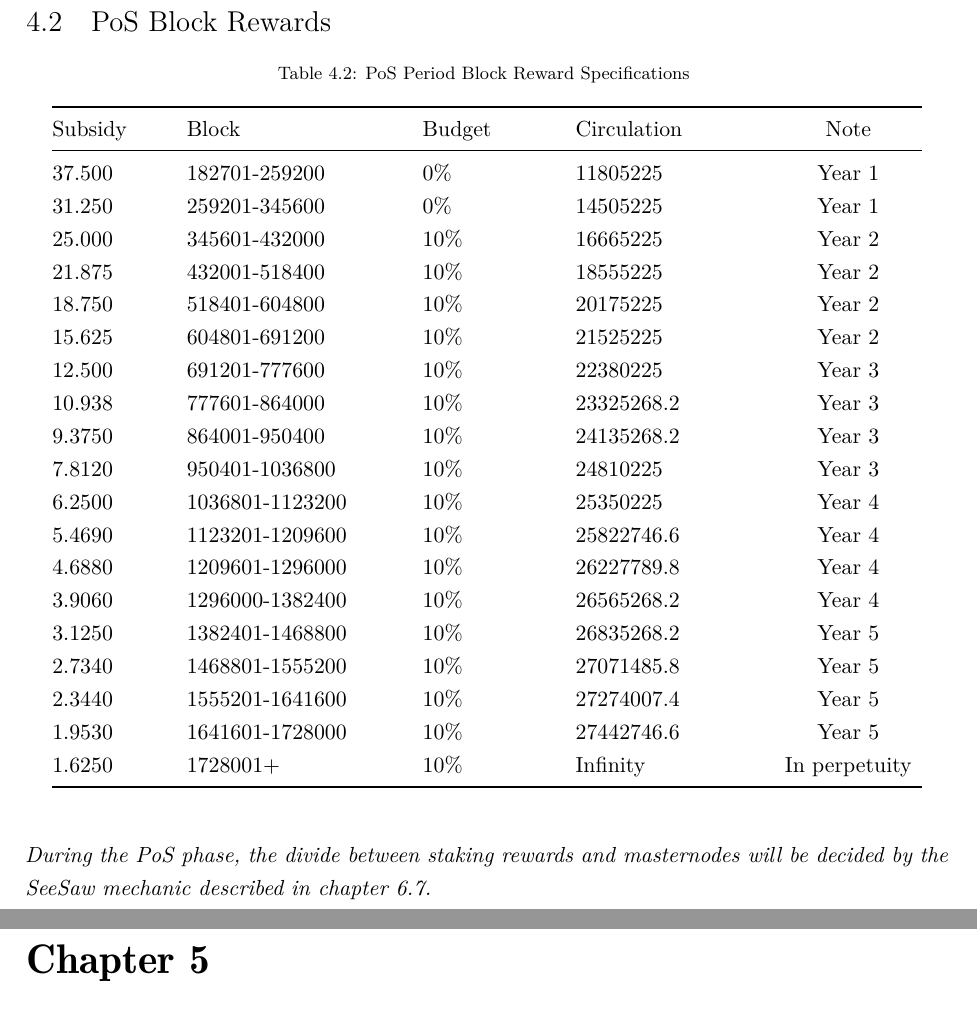
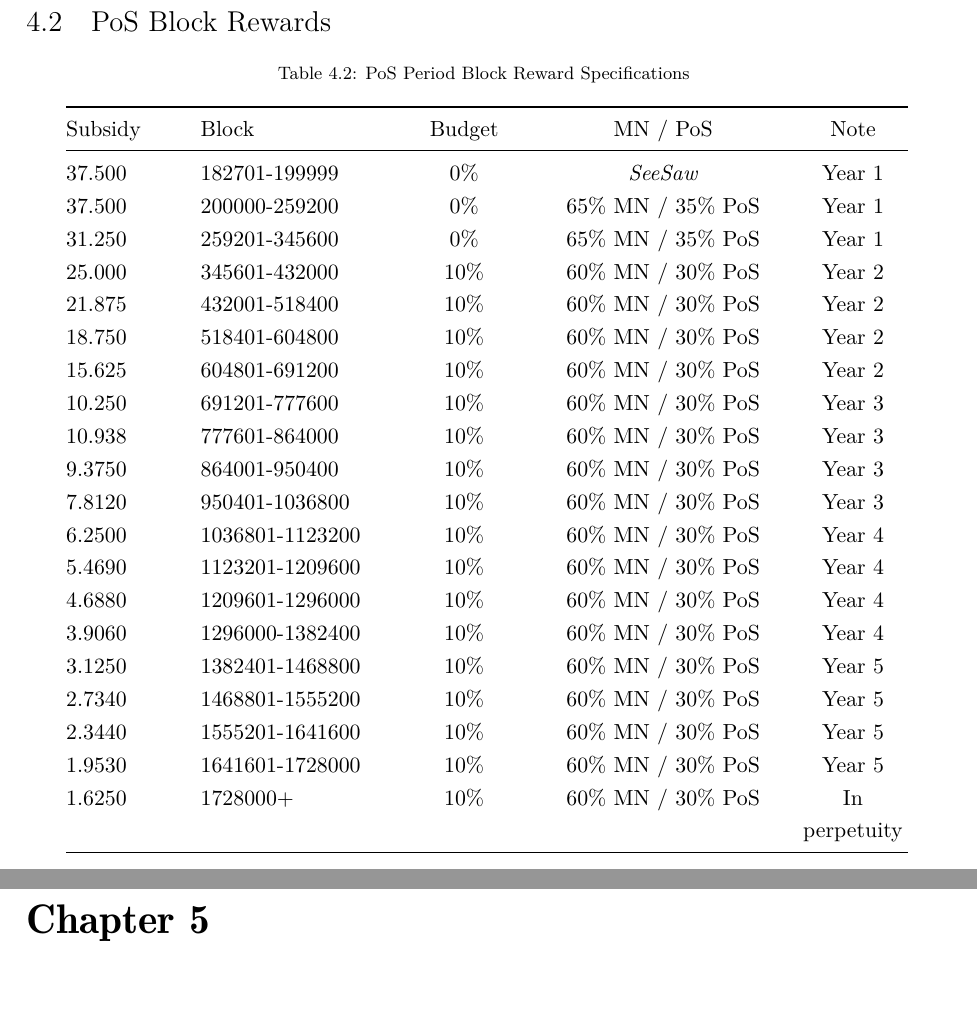
Before and after one commit to bulwark-crypto/bulwark-wp, a LaTeX document (output/bulwark_whitepaper.tex): two parts of pages 16 and 17 of 28, joined at a grey line, cut so that both start at the same text. Compiled offline with XeLaTeX; a missing font is replaced by an installed copy or a similar font.

Commit message:
Updates whitepaper to reflect the removal of seesaw rewards

```diff
--- a/output/bulwark_whitepaper.tex
+++ b/output/bulwark_whitepaper.tex
@@ -647,19 +647,19 @@ NA\strut
 
 \section{PoS Block Rewards}\label{pos-block-rewards}
 
-\begin{longtable}[]{@{}llllc@{}}
+\begin{longtable}[]{@{}llccc@{}}
 \caption{PoS Period Block Reward Specifications
 \label{ref_c_table}}\tabularnewline
 \toprule
 \begin{minipage}[b]{0.12\columnwidth}\raggedright\strut
 Subsidy\strut
-\end{minipage} & \begin{minipage}[b]{0.23\columnwidth}\raggedright\strut
+\end{minipage} & \begin{minipage}[b]{0.19\columnwidth}\raggedright\strut
 Block\strut
-\end{minipage} & \begin{minipage}[b]{0.14\columnwidth}\raggedright\strut
+\end{minipage} & \begin{minipage}[b]{0.14\columnwidth}\centering\strut
 Budget\strut
-\end{minipage} & \begin{minipage}[b]{0.19\columnwidth}\raggedright\strut
-Circulation\strut
-\end{minipage} & \begin{minipage}[b]{0.16\columnwidth}\centering\strut
+\end{minipage} & \begin{minipage}[b]{0.24\columnwidth}\centering\strut
+MN / PoS\strut
+\end{minipage} & \begin{minipage}[b]{0.12\columnwidth}\centering\strut
 Note\strut
 \end{minipage}\tabularnewline
 \midrule
@@ -667,230 +667,239 @@ Note\strut
 \toprule
 \begin{minipage}[b]{0.12\columnwidth}\raggedright\strut
 Subsidy\strut
-\end{minipage} & \begin{minipage}[b]{0.23\columnwidth}\raggedright\strut
+\end{minipage} & \begin{minipage}[b]{0.19\columnwidth}\raggedright\strut
 Block\strut
-\end{minipage} & \begin{minipage}[b]{0.14\columnwidth}\raggedright\strut
+\end{minipage} & \begin{minipage}[b]{0.14\columnwidth}\centering\strut
 Budget\strut
-\end{minipage} & \begin{minipage}[b]{0.19\columnwidth}\raggedright\strut
-Circulation\strut
-\end{minipage} & \begin{minipage}[b]{0.16\columnwidth}\centering\strut
+\end{minipage} & \begin{minipage}[b]{0.24\columnwidth}\centering\strut
+MN / PoS\strut
+\end{minipage} & \begin{minipage}[b]{0.12\columnwidth}\centering\strut
 Note\strut
 \end{minipage}\tabularnewline
 \midrule
 \endhead
 \begin{minipage}[t]{0.12\columnwidth}\raggedright\strut
 37.500\strut
-\end{minipage} & \begin{minipage}[t]{0.23\columnwidth}\raggedright\strut
-182701-259200\strut
-\end{minipage} & \begin{minipage}[t]{0.14\columnwidth}\raggedright\strut
+\end{minipage} & \begin{minipage}[t]{0.19\columnwidth}\raggedright\strut
+182701-199999\strut
+\end{minipage} & \begin{minipage}[t]{0.14\columnwidth}\centering\strut
 0\%\strut
+\end{minipage} & \begin{minipage}[t]{0.24\columnwidth}\centering\strut
+\textit{SeeSaw}\strut
+\end{minipage} & \begin{minipage}[t]{0.12\columnwidth}\centering\strut
+Year 1\strut
+\end{minipage}\tabularnewline
+\begin{minipage}[t]{0.12\columnwidth}\raggedright\strut
+37.500\strut
 \end{minipage} & \begin{minipage}[t]{0.19\columnwidth}\raggedright\strut
-11805225\strut
-\end{minipage} & \begin{minipage}[t]{0.16\columnwidth}\centering\strut
+200000-259200\strut
+\end{minipage} & \begin{minipage}[t]{0.14\columnwidth}\centering\strut
+0\%\strut
+\end{minipage} & \begin{minipage}[t]{0.24\columnwidth}\centering\strut
+65\% MN / 35\% PoS\strut
+\end{minipage} & \begin{minipage}[t]{0.12\columnwidth}\centering\strut
 Year 1\strut
 \end{minipage}\tabularnewline
 \begin{minipage}[t]{0.12\columnwidth}\raggedright\strut
 31.250\strut
-\end{minipage} & \begin{minipage}[t]{0.23\columnwidth}\raggedright\strut
+\end{minipage} & \begin{minipage}[t]{0.19\columnwidth}\raggedright\strut
 259201-345600\strut
-\end{minipage} & \begin{minipage}[t]{0.14\columnwidth}\raggedright\strut
+\end{minipage} & \begin{minipage}[t]{0.14\columnwidth}\centering\strut
 0\%\strut
-\end{minipage} & \begin{minipage}[t]{0.19\columnwidth}\raggedright\strut
-14505225\strut
-\end{minipage} & \begin{minipage}[t]{0.16\columnwidth}\centering\strut
+\end{minipage} & \begin{minipage}[t]{0.24\columnwidth}\centering\strut
+65\% MN / 35\% PoS\strut
+\end{minipage} & \begin{minipage}[t]{0.12\columnwidth}\centering\strut
 Year 1\strut
 \end{minipage}\tabularnewline
 \begin{minipage}[t]{0.12\columnwidth}\raggedright\strut
 25.000\strut
-\end{minipage} & \begin{minipage}[t]{0.23\columnwidth}\raggedright\strut
+\end{minipage} & \begin{minipage}[t]{0.19\columnwidth}\raggedright\strut
 345601-432000\strut
-\end{minipage} & \begin{minipage}[t]{0.14\columnwidth}\raggedright\strut
+\end{minipage} & \begin{minipage}[t]{0.14\columnwidth}\centering\strut
 10\%\strut
-\end{minipage} & \begin{minipage}[t]{0.19\columnwidth}\raggedright\strut
-16665225\strut
-\end{minipage} & \begin{minipage}[t]{0.16\columnwidth}\centering\strut
+\end{minipage} & \begin{minipage}[t]{0.24\columnwidth}\centering\strut
+60\% MN / 30\% PoS\strut
+\end{minipage} & \begin{minipage}[t]{0.12\columnwidth}\centering\strut
 Year 2\strut
 \end{minipage}\tabularnewline
 \begin{minipage}[t]{0.12\columnwidth}\raggedright\strut
 21.875\strut
-\end{minipage} & \begin{minipage}[t]{0.23\columnwidth}\raggedright\strut
+\end{minipage} & \begin{minipage}[t]{0.19\columnwidth}\raggedright\strut
 432001-518400\strut
-\end{minipage} & \begin{minipage}[t]{0.14\columnwidth}\raggedright\strut
+\end{minipage} & \begin{minipage}[t]{0.14\columnwidth}\centering\strut
 10\%\strut
-\end{minipage} & \begin{minipage}[t]{0.19\columnwidth}\raggedright\strut
-18555225\strut
-\end{minipage} & \begin{minipage}[t]{0.16\columnwidth}\centering\strut
+\end{minipage} & \begin{minipage}[t]{0.24\columnwidth}\centering\strut
+60\% MN / 30\% PoS\strut
+\end{minipage} & \begin{minipage}[t]{0.12\columnwidth}\centering\strut
 Year 2\strut
 \end{minipage}\tabularnewline
 \begin{minipage}[t]{0.12\columnwidth}\raggedright\strut
 18.750\strut
-\end{minipage} & \begin{minipage}[t]{0.23\columnwidth}\raggedright\strut
+\end{minipage} & \begin{minipage}[t]{0.19\columnwidth}\raggedright\strut
 518401-604800\strut
-\end{minipage} & \begin{minipage}[t]{0.14\columnwidth}\raggedright\strut
+\end{minipage} & \begin{minipage}[t]{0.14\columnwidth}\centering\strut
 10\%\strut
-\end{minipage} & \begin{minipage}[t]{0.19\columnwidth}\raggedright\strut
-20175225\strut
-\end{minipage} & \begin{minipage}[t]{0.16\columnwidth}\centering\strut
+\end{minipage} & \begin{minipage}[t]{0.24\columnwidth}\centering\strut
+60\% MN / 30\% PoS\strut
+\end{minipage} & \begin{minipage}[t]{0.12\columnwidth}\centering\strut
 Year 2\strut
 \end{minipage}\tabularnewline
 \begin{minipage}[t]{0.12\columnwidth}\raggedright\strut
 15.625\strut
-\end{minipage} & \begin{minipage}[t]{0.23\columnwidth}\raggedright\strut
+\end{minipage} & \begin{minipage}[t]{0.19\columnwidth}\raggedright\strut
 604801-691200\strut
-\end{minipage} & \begin{minipage}[t]{0.14\columnwidth}\raggedright\strut
+\end{minipage} & \begin{minipage}[t]{0.14\columnwidth}\centering\strut
 10\%\strut
-\end{minipage} & \begin{minipage}[t]{0.19\columnwidth}\raggedright\strut
-21525225\strut
-\end{minipage} & \begin{minipage}[t]{0.16\columnwidth}\centering\strut
+\end{minipage} & \begin{minipage}[t]{0.24\columnwidth}\centering\strut
+60\% MN / 30\% PoS\strut
+\end{minipage} & \begin{minipage}[t]{0.12\columnwidth}\centering\strut
 Year 2\strut
 \end{minipage}\tabularnewline
 \begin{minipage}[t]{0.12\columnwidth}\raggedright\strut
-12.500\strut
-\end{minipage} & \begin{minipage}[t]{0.23\columnwidth}\raggedright\strut
+10.250\strut
+\end{minipage} & \begin{minipage}[t]{0.19\columnwidth}\raggedright\strut
 691201-777600\strut
-\end{minipage} & \begin{minipage}[t]{0.14\columnwidth}\raggedright\strut
+\end{minipage} & \begin{minipage}[t]{0.14\columnwidth}\centering\strut
 10\%\strut
-\end{minipage} & \begin{minipage}[t]{0.19\columnwidth}\raggedright\strut
-22380225\strut
-\end{minipage} & \begin{minipage}[t]{0.16\columnwidth}\centering\strut
+\end{minipage} & \begin{minipage}[t]{0.24\columnwidth}\centering\strut
+60\% MN / 30\% PoS\strut
+\end{minipage} & \begin{minipage}[t]{0.12\columnwidth}\centering\strut
 Year 3\strut
 \end{minipage}\tabularnewline
 \begin{minipage}[t]{0.12\columnwidth}\raggedright\strut
 10.938\strut
-\end{minipage} & \begin{minipage}[t]{0.23\columnwidth}\raggedright\strut
+\end{minipage} & \begin{minipage}[t]{0.19\columnwidth}\raggedright\strut
 777601-864000\strut
-\end{minipage} & \begin{minipage}[t]{0.14\columnwidth}\raggedright\strut
+\end{minipage} & \begin{minipage}[t]{0.14\columnwidth}\centering\strut
 10\%\strut
-\end{minipage} & \begin{minipage}[t]{0.19\columnwidth}\raggedright\strut
-23325268.2\strut
-\end{minipage} & \begin{minipage}[t]{0.16\columnwidth}\centering\strut
+\end{minipage} & \begin{minipage}[t]{0.24\columnwidth}\centering\strut
+60\% MN / 30\% PoS\strut
+\end{minipage} & \begin{minipage}[t]{0.12\columnwidth}\centering\strut
 Year 3\strut
 \end{minipage}\tabularnewline
 \begin{minipage}[t]{0.12\columnwidth}\raggedright\strut
 9.3750\strut
-\end{minipage} & \begin{minipage}[t]{0.23\columnwidth}\raggedright\strut
+\end{minipage} & \begin{minipage}[t]{0.19\columnwidth}\raggedright\strut
 864001-950400\strut
-\end{minipage} & \begin{minipage}[t]{0.14\columnwidth}\raggedright\strut
+\end{minipage} & \begin{minipage}[t]{0.14\columnwidth}\centering\strut
 10\%\strut
-\end{minipage} & \begin{minipage}[t]{0.19\columnwidth}\raggedright\strut
-24135268.2\strut
-\end{minipage} & \begin{minipage}[t]{0.16\columnwidth}\centering\strut
+\end{minipage} & \begin{minipage}[t]{0.24\columnwidth}\centering\strut
+60\% MN / 30\% PoS\strut
+\end{minipage} & \begin{minipage}[t]{0.12\columnwidth}\centering\strut
 Year 3\strut
 \end{minipage}\tabularnewline
 \begin{minipage}[t]{0.12\columnwidth}\raggedright\strut
 7.8120\strut
-\end{minipage} & \begin{minipage}[t]{0.23\columnwidth}\raggedright\strut
+\end{minipage} & \begin{minipage}[t]{0.19\columnwidth}\raggedright\strut
 950401-1036800\strut
-\end{minipage} & \begin{minipage}[t]{0.14\columnwidth}\raggedright\strut
+\end{minipage} & \begin{minipage}[t]{0.14\columnwidth}\centering\strut
 10\%\strut
-\end{minipage} & \begin{minipage}[t]{0.19\columnwidth}\raggedright\strut
-24810225\strut
-\end{minipage} & \begin{minipage}[t]{0.16\columnwidth}\centering\strut
+\end{minipage} & \begin{minipage}[t]{0.24\columnwidth}\centering\strut
+60\% MN / 30\% PoS\strut
+\end{minipage} & \begin{minipage}[t]{0.12\columnwidth}\centering\strut
 Year 3\strut
 \end{minipage}\tabularnewline
 \begin{minipage}[t]{0.12\columnwidth}\raggedright\strut
 6.2500\strut
-\end{minipage} & \begin{minipage}[t]{0.23\columnwidth}\raggedright\strut
+\end{minipage} & \begin{minipage}[t]{0.19\columnwidth}\raggedright\strut
 1036801-1123200\strut
-\end{minipage} & \begin{minipage}[t]{0.14\columnwidth}\raggedright\strut
+\end{minipage} & \begin{minipage}[t]{0.14\columnwidth}\centering\strut
 10\%\strut
-\end{minipage} & \begin{minipage}[t]{0.19\columnwidth}\raggedright\strut
-25350225\strut
-\end{minipage} & \begin{minipage}[t]{0.16\columnwidth}\centering\strut
+\end{minipage} & \begin{minipage}[t]{0.24\columnwidth}\centering\strut
+60\% MN / 30\% PoS\strut
+\end{minipage} & \begin{minipage}[t]{0.12\columnwidth}\centering\strut
 Year 4\strut
 \end{minipage}\tabularnewline
 \begin{minipage}[t]{0.12\columnwidth}\raggedright\strut
 5.4690\strut
-\end{minipage} & \begin{minipage}[t]{0.23\columnwidth}\raggedright\strut
+\end{minipage} & \begin{minipage}[t]{0.19\columnwidth}\raggedright\strut
 1123201-1209600\strut
-\end{minipage} & \begin{minipage}[t]{0.14\columnwidth}\raggedright\strut
+\end{minipage} & \begin{minipage}[t]{0.14\columnwidth}\centering\strut
 10\%\strut
-\end{minipage} & \begin{minipage}[t]{0.19\columnwidth}\raggedright\strut
-25822746.6\strut
-\end{minipage} & \begin{minipage}[t]{0.16\columnwidth}\centering\strut
+\end{minipage} & \begin{minipage}[t]{0.24\columnwidth}\centering\strut
+60\% MN / 30\% PoS\strut
+\end{minipage} & \begin{minipage}[t]{0.12\columnwidth}\centering\strut
 Year 4\strut
 \end{minipage}\tabularnewline
 \begin{minipage}[t]{0.12\columnwidth}\raggedright\strut
 4.6880\strut
-\end{minipage} & \begin{minipage}[t]{0.23\columnwidth}\raggedright\strut
+\end{minipage} & \begin{minipage}[t]{0.19\columnwidth}\raggedright\strut
 1209601-1296000\strut
-\end{minipage} & \begin{minipage}[t]{0.14\columnwidth}\raggedright\strut
+\end{minipage} & \begin{minipage}[t]{0.14\columnwidth}\centering\strut
 10\%\strut
-\end{minipage} & \begin{minipage}[t]{0.19\columnwidth}\raggedright\strut
-26227789.8\strut
-\end{minipage} & \begin{minipage}[t]{0.16\columnwidth}\centering\strut
+\end{minipage} & \begin{minipage}[t]{0.24\columnwidth}\centering\strut
+60\% MN / 30\% PoS\strut
+\end{minipage} & \begin{minipage}[t]{0.12\columnwidth}\centering\strut
 Year 4\strut
 \end{minipage}\tabularnewline
 \begin{minipage}[t]{0.12\columnwidth}\raggedright\strut
 3.9060\strut
-\end{minipage} & \begin{minipage}[t]{0.23\columnwidth}\raggedright\strut
+\end{minipage} & \begin{minipage}[t]{0.19\columnwidth}\raggedright\strut
 1296000-1382400\strut
-\end{minipage} & \begin{minipage}[t]{0.14\columnwidth}\raggedright\strut
+\end{minipage} & \begin{minipage}[t]{0.14\columnwidth}\centering\strut
 10\%\strut
-\end{minipage} & \begin{minipage}[t]{0.19\columnwidth}\raggedright\strut
-26565268.2\strut
-\end{minipage} & \begin{minipage}[t]{0.16\columnwidth}\centering\strut
+\end{minipage} & \begin{minipage}[t]{0.24\columnwidth}\centering\strut
+60\% MN / 30\% PoS\strut
+\end{minipage} & \begin{minipage}[t]{0.12\columnwidth}\centering\strut
 Year 4\strut
 \end{minipage}\tabularnewline
 \begin{minipage}[t]{0.12\columnwidth}\raggedright\strut
 3.1250\strut
-\end{minipage} & \begin{minipage}[t]{0.23\columnwidth}\raggedright\strut
+\end{minipage} & \begin{minipage}[t]{0.19\columnwidth}\raggedright\strut
 1382401-1468800\strut
-\end{minipage} & \begin{minipage}[t]{0.14\columnwidth}\raggedright\strut
+\end{minipage} & \begin{minipage}[t]{0.14\columnwidth}\centering\strut
 10\%\strut
-\end{minipage} & \begin{minipage}[t]{0.19\columnwidth}\raggedright\strut
-26835268.2\strut
-\end{minipage} & \begin{minipage}[t]{0.16\columnwidth}\centering\strut
+\end{minipage} & \begin{minipage}[t]{0.24\columnwidth}\centering\strut
+60\% MN / 30\% PoS\strut
+\end{minipage} & \begin{minipage}[t]{0.12\columnwidth}\centering\strut
 Year 5\strut
 \end{minipage}\tabularnewline
 \begin{minipage}[t]{0.12\columnwidth}\raggedright\strut
 2.7340\strut
-\end{minipage} & \begin{minipage}[t]{0.23\columnwidth}\raggedright\strut
+\end{minipage} & \begin{minipage}[t]{0.19\columnwidth}\raggedright\strut
 1468801-1555200\strut
-\end{minipage} & \begin{minipage}[t]{0.14\columnwidth}\raggedright\strut
+\end{minipage} & \begin{minipage}[t]{0.14\columnwidth}\centering\strut
 10\%\strut
-\end{minipage} & \begin{minipage}[t]{0.19\columnwidth}\raggedright\strut
-27071485.8\strut
-\end{minipage} & \begin{minipage}[t]{0.16\columnwidth}\centering\strut
+\end{minipage} & \begin{minipage}[t]{0.24\columnwidth}\centering\strut
+60\% MN / 30\% PoS\strut
+\end{minipage} & \begin{minipage}[t]{0.12\columnwidth}\centering\strut
 Year 5\strut
 \end{minipage}\tabularnewline
 \begin{minipage}[t]{0.12\columnwidth}\raggedright\strut
 2.3440\strut
-\end{minipage} & \begin{minipage}[t]{0.23\columnwidth}\raggedright\strut
+\end{minipage} & \begin{minipage}[t]{0.19\columnwidth}\raggedright\strut
 1555201-1641600\strut
-\end{minipage} & \begin{minipage}[t]{0.14\columnwidth}\raggedright\strut
+\end{minipage} & \begin{minipage}[t]{0.14\columnwidth}\centering\strut
 10\%\strut
-\end{minipage} & \begin{minipage}[t]{0.19\columnwidth}\raggedright\strut
-27274007.4\strut
-\end{minipage} & \begin{minipage}[t]{0.16\columnwidth}\centering\strut
+\end{minipage} & \begin{minipage}[t]{0.24\columnwidth}\centering\strut
+60\% MN / 30\% PoS\strut
+\end{minipage} & \begin{minipage}[t]{0.12\columnwidth}\centering\strut
 Year 5\strut
 \end{minipage}\tabularnewline
 \begin{minipage}[t]{0.12\columnwidth}\raggedright\strut
 1.9530\strut
-\end{minipage} & \begin{minipage}[t]{0.23\columnwidth}\raggedright\strut
+\end{minipage} & \begin{minipage}[t]{0.19\columnwidth}\raggedright\strut
 1641601-1728000\strut
-\end{minipage} & \begin{minipage}[t]{0.14\columnwidth}\raggedright\strut
+\end{minipage} & \begin{minipage}[t]{0.14\columnwidth}\centering\strut
 10\%\strut
-\end{minipage} & \begin{minipage}[t]{0.19\columnwidth}\raggedright\strut
-27442746.6\strut
-\end{minipage} & \begin{minipage}[t]{0.16\columnwidth}\centering\strut
+\end{minipage} & \begin{minipage}[t]{0.24\columnwidth}\centering\strut
+60\% MN / 30\% PoS\strut
+\end{minipage} & \begin{minipage}[t]{0.12\columnwidth}\centering\strut
 Year 5\strut
 \end{minipage}\tabularnewline
 \begin{minipage}[t]{0.12\columnwidth}\raggedright\strut
 1.6250\strut
-\end{minipage} & \begin{minipage}[t]{0.23\columnwidth}\raggedright\strut
-1728001+\strut
-\end{minipage} & \begin{minipage}[t]{0.14\columnwidth}\raggedright\strut
+\end{minipage} & \begin{minipage}[t]{0.19\columnwidth}\raggedright\strut
+1728000+\strut
+\end{minipage} & \begin{minipage}[t]{0.14\columnwidth}\centering\strut
 10\%\strut
-\end{minipage} & \begin{minipage}[t]{0.19\columnwidth}\raggedright\strut
-Infinity\strut
-\end{minipage} & \begin{minipage}[t]{0.16\columnwidth}\centering\strut
+\end{minipage} & \begin{minipage}[t]{0.24\columnwidth}\centering\strut
+60\% MN / 30\% PoS\strut
+\end{minipage} & \begin{minipage}[t]{0.12\columnwidth}\centering\strut
 In perpetuity\strut
 \end{minipage}\tabularnewline
 \bottomrule
 \end{longtable}
-
-\textit{During the PoS phase, the divide between staking rewards and masternodes will be decided by the SeeSaw mechanic described in chapter 6.7.}
 
 \newpage
 
```
Also changed, not shown: source/10_chapter_5.md (+1 -1 lines), output/bulwark_whitepaper.pdf, output/bulwark_whitepaper.tex (32 more changed lines).
